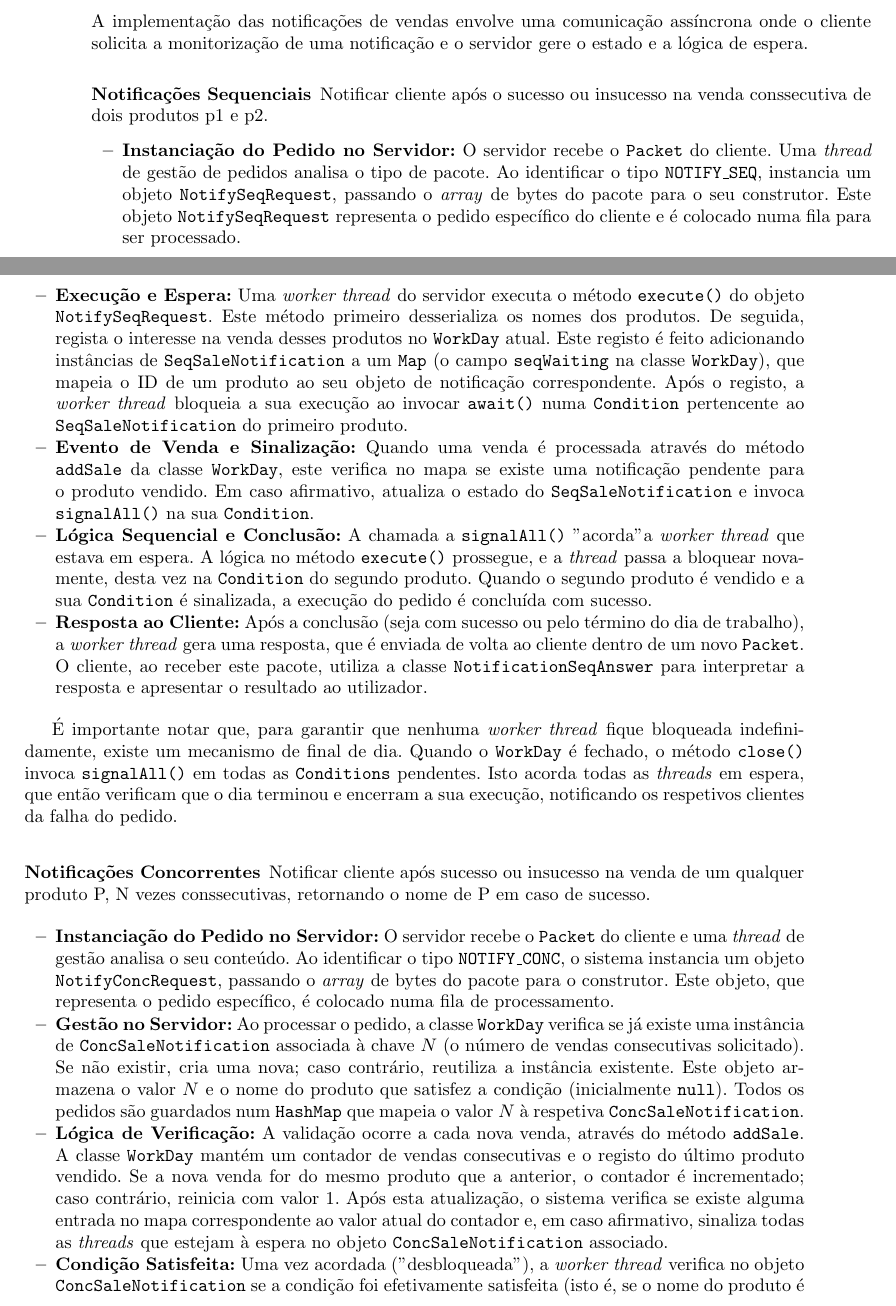
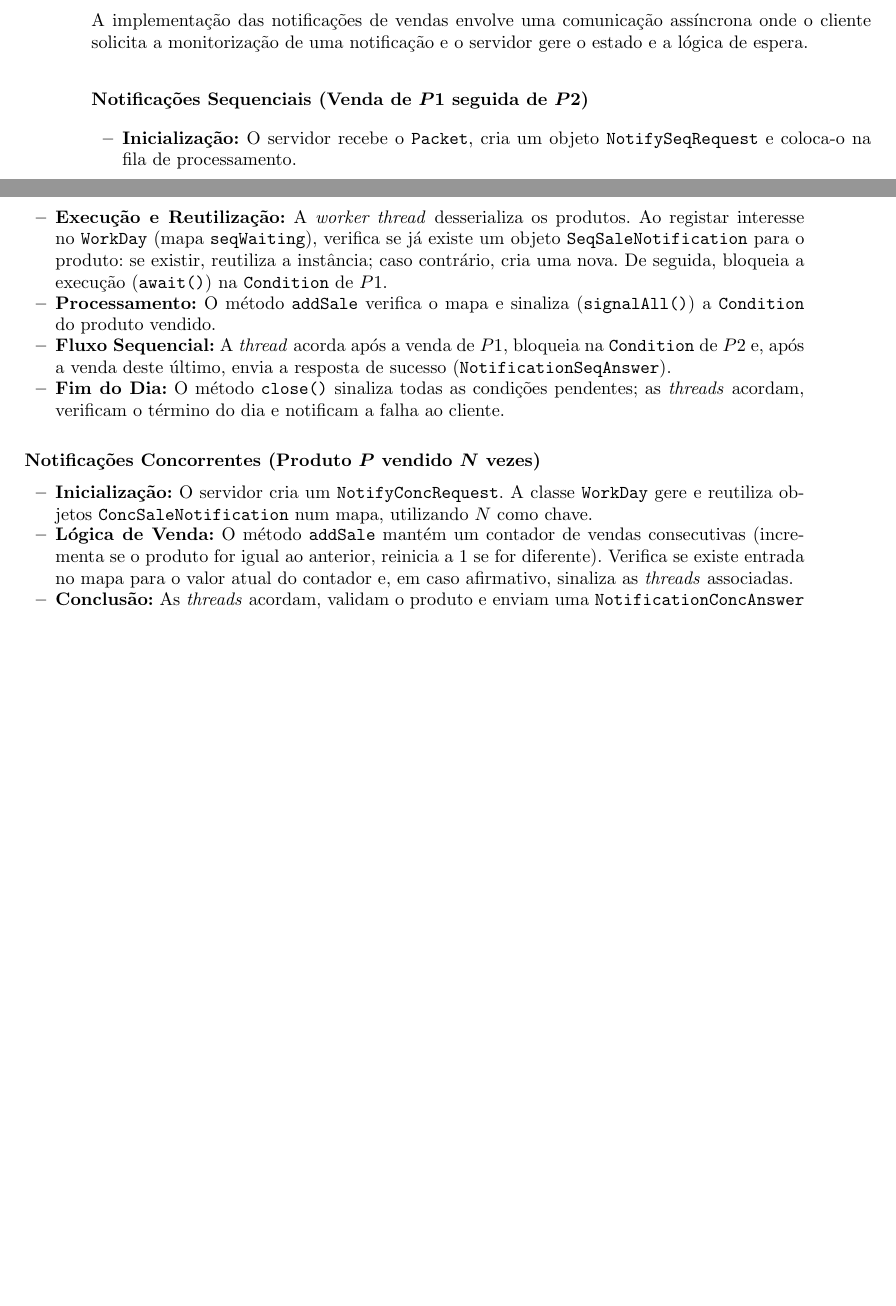
Before and after one commit to DanielP212/SalesManager-SD-2526, a LaTeX paper (relatorio/relatorio.tex): two parts of pages 2 and 3 of 7, joined at a grey line, cut so that both start at the same text, the shorter picture padded with empty space. Compiled offline with pdfLaTeX.

Commit message:
relatorio mais resumido

```diff
--- a/relatorio/relatorio.tex
+++ b/relatorio/relatorio.tex
@@ -121,34 +121,26 @@ Os pedidos de filtros são pedidos que dado um conjunto de itens e um dia anteri
 \subsection{Notificações}
 A implementação das notificações de vendas envolve uma comunicação assíncrona onde o cliente solicita a monitorização de uma notificação e o servidor gere o estado e a lógica de espera.
 
-\subsubsection{Notificações Sequenciais}
-
-Notificar cliente após o sucesso ou insucesso na venda conssecutiva de dois produtos p1 e p2.
+\subsubsection{Notificações Sequenciais (Venda de $P1$ seguida de $P2$)}
 
 \begin{itemize}
+    \item \textbf{Inicialização:} O servidor recebe o \texttt{Packet}, cria um objeto \texttt{NotifySeqRequest} e coloca-o na fila de processamento.
 
-    \item \textbf{Instanciação do Pedido no Servidor:} O servidor recebe o \texttt{Packet} do cliente. Uma \textit{thread} de gestão de pedidos analisa o tipo de pacote. Ao identificar o tipo \texttt{NOTIFY\_SEQ}, instancia um objeto \texttt{NotifySeqRequest}, passando o \textit{array} de bytes do pacote para o seu construtor. Este objeto \texttt{NotifySeqRequest} representa o pedido específico do cliente e é colocado numa fila para ser processado.
+    \item \textbf{Execução e Reutilização:} A \textit{worker thread} desserializa os produtos. Ao registar interesse no \texttt{WorkDay} (mapa \texttt{seqWaiting}), verifica se já existe um objeto \texttt{SeqSaleNotification} para o produto: se existir, reutiliza a instância; caso contrário, cria uma nova. De seguida, bloqueia a execução (\texttt{await()}) na \texttt{Condition} de $P1$.
 
-    \item \textbf{Execução e Espera:} Uma \textit{worker thread} do servidor executa o método \texttt{execute()} do objeto \texttt{NotifySeqRequest}. Este método primeiro desserializa os nomes dos produtos. De seguida, regista o interesse na venda desses produtos no \texttt{WorkDay} atual. Este registo é feito adicionando instâncias de \texttt{SeqSaleNotification} a um \texttt{Map} (o campo \texttt{seqWaiting} na classe \texttt{WorkDay}), que mapeia o ID de um produto ao seu objeto de notificação correspondente. Após o registo, a \textit{worker thread} bloqueia a sua execução ao invocar \texttt{await()} numa \texttt{Condition} pertencente ao \texttt{SeqSaleNotification} do primeiro produto.
+    \item \textbf{Processamento:} O método \texttt{addSale} verifica o mapa e sinaliza (\texttt{signalAll()}) a \texttt{Condition} do produto vendido.
 
-    \item \textbf{Evento de Venda e Sinalização:} Quando uma venda é processada através do método \texttt{addSale} da classe \texttt{WorkDay}, este verifica no mapa se existe uma notificação pendente para o produto vendido. Em caso afirmativo, atualiza o estado do \texttt{SeqSaleNotification} e invoca \texttt{signalAll()} na sua \texttt{Condition}.
+    \item \textbf{Fluxo Sequencial:} A \textit{thread} acorda após a venda de $P1$, bloqueia na \texttt{Condition} de $P2$ e, após a venda deste último, envia a resposta de sucesso (\texttt{NotificationSeqAnswer}).
 
-    \item \textbf{Lógica Sequencial e Conclusão:} A chamada a \texttt{signalAll()} "acorda" a \textit{worker thread} que estava em espera. A lógica no método \texttt{execute()} prossegue, e a \textit{thread} passa a bloquear novamente, desta vez na \texttt{Condition} do segundo produto. Quando o segundo produto é vendido e a sua \texttt{Condition} é sinalizada, a execução do pedido é concluída com sucesso.
-
-    \item \textbf{Resposta ao Cliente:} Após a conclusão (seja com sucesso ou pelo término do dia de trabalho), a \textit{worker thread} gera uma resposta, que é enviada de volta ao cliente dentro de um novo \texttt{Packet}. O cliente, ao receber este pacote, utiliza a classe \texttt{NotificationSeqAnswer} para interpretar a resposta e apresentar o resultado ao utilizador.
+    \item \textbf{Fim do Dia:} O método \texttt{close()} sinaliza todas as condições pendentes; as \textit{threads} acordam, verificam o término do dia e notificam a falha ao cliente.
 \end{itemize}
 
-É importante notar que, para garantir que nenhuma \textit{worker thread} fique bloqueada indefinidamente, existe um mecanismo de final de dia. Quando o \texttt{WorkDay} é fechado, o método \texttt{close()} invoca \texttt{signalAll()} em todas as \texttt{Conditions} pendentes. Isto acorda todas as \textit{threads} em espera, que então verificam que o dia terminou e encerram a sua execução, notificando os respetivos clientes da falha do pedido.
-
-\subsubsection{Notificações Concorrentes}
-
-Notificar cliente após sucesso ou insucesso na venda de um qualquer produto P, N vezes conssecutivas, retornando o nome de P em caso de sucesso.
+\subsubsection{Notificações Concorrentes (Produto $P$ vendido $N$ vezes)}
 
 \begin{itemize}
-    \item \textbf{Instanciação do Pedido no Servidor:} O servidor recebe o \texttt{Packet} do cliente e uma \textit{thread} de gestão analisa o seu conteúdo. Ao identificar o tipo \texttt{NOTIFY\_CONC}, o sistema instancia um objeto \texttt{NotifyConcRequest}, passando o \textit{array} de bytes do pacote para o construtor. Este objeto, que representa o pedido específico, é colocado numa fila de processamento.
+    \item \textbf{Inicialização:} O servidor cria um \texttt{NotifyConcRequest}. A classe \texttt{WorkDay} gere e reutiliza objetos \texttt{ConcSaleNotification} num mapa, utilizando $N$ como chave.
 
-    \item \textbf{Gestão no Servidor:} Ao processar o pedido, a classe \texttt{WorkDay} verifica se já existe uma instância de \texttt{ConcSaleNotification} associada à chave $N$ (o número de vendas consecutivas solicitado). Se não existir, cria uma nova; caso contrário, reutiliza a instância existente. Este objeto armazena o valor $N$ e o nome do produto que satisfez a condição (inicialmente \texttt{null}). Todos os pedidos são guardados num \texttt{HashMap} que mapeia o valor $N$ à respetiva \texttt{ConcSaleNotification}.
+    \item \textbf{Lógica de Venda:} O método \texttt{addSale} mantém um contador de vendas consecutivas (incrementa se o produto for igual ao anterior, reinicia a 1 se for diferente). Verifica se existe entrada no mapa para o valor atual do contador e, em caso afirmativo, sinaliza as \textit{threads} associadas.
 
-    \item \textbf{Lógica de Verificação:} A validação ocorre a cada nova venda, através do método \texttt{addSale}. A classe \texttt{WorkDay} mantém um contador de vendas consecutivas e o registo do último produto vendido. Se a nova venda for do mesmo produto que a anterior, o contador é incrementado; caso contrário, reinicia com valor 1. Após esta atualização, o sistema verifica se existe alguma entrada no mapa correspondente ao valor atual do contador e, em caso afirmativo, sinaliza todas as \textit{threads} que estejam à espera no objeto \texttt{ConcSaleNotification} associado.
+    \item \textbf{Conclusão:} As \textit{threads} acordam, validam o produto e enviam uma \texttt{NotificationConcAnswer} com o nome de $P$. Se não existirem mais \textit{threads} à espera, a entrada é removida do mapa.
 
-    \item \textbf{Condição Satisfeita:} Uma vez acordada ("desbloqueada"), a \textit{worker thread} verifica no objeto \texttt{ConcSaleNotification} se a condição foi efetivamente satisfeita (isto é, se o nome do produto é diferente de \texttt{null}). Confirmando-se a condição, o servidor envia uma \texttt{NotificationConcAnswer} ao cliente com os dados da venda. Se não existirem mais \textit{threads} à espera neste objeto, a entrada correspondente é removida do mapa.
```
Also changed, not shown: relatorio/relatorio.tex (4 more changed lines).
